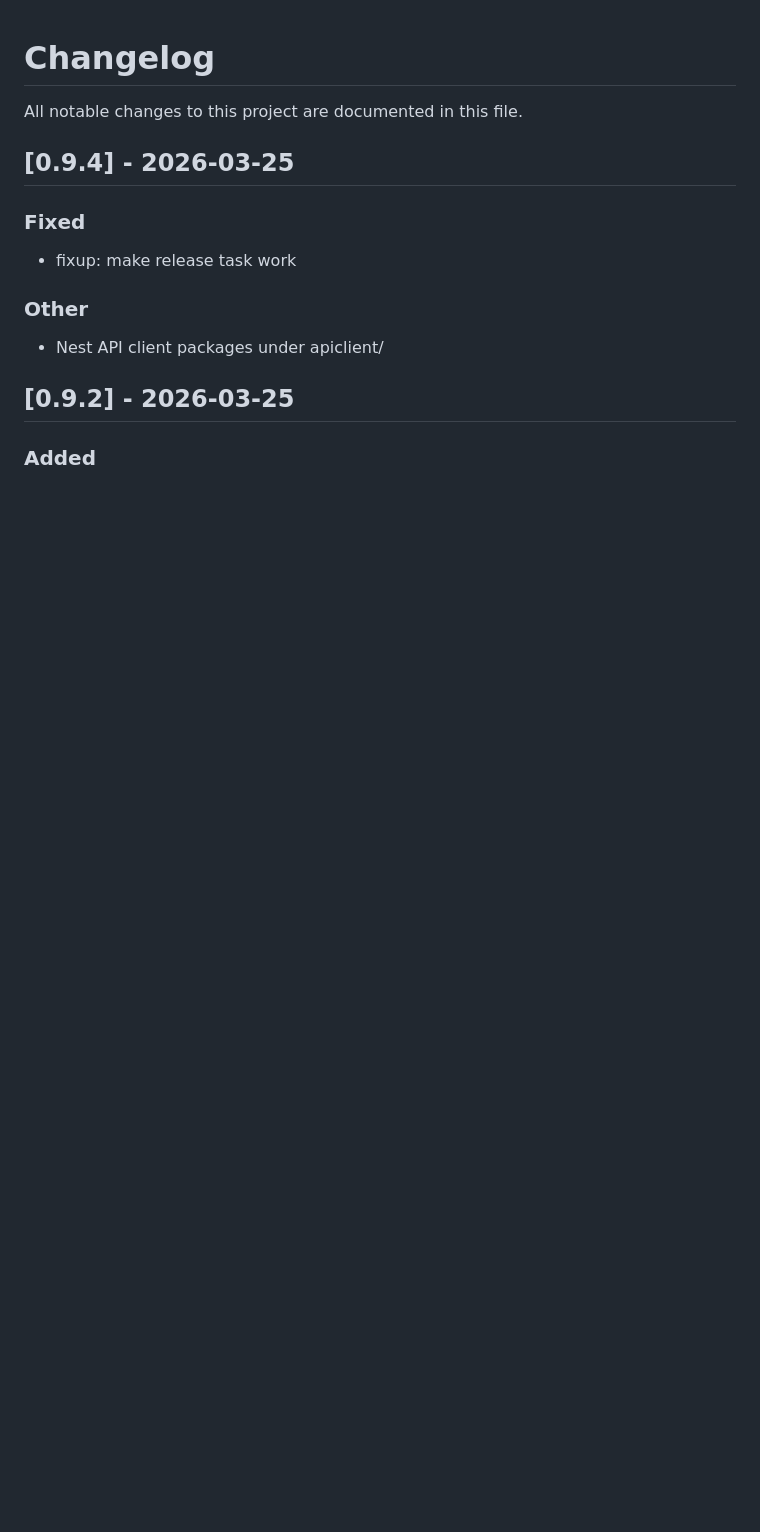
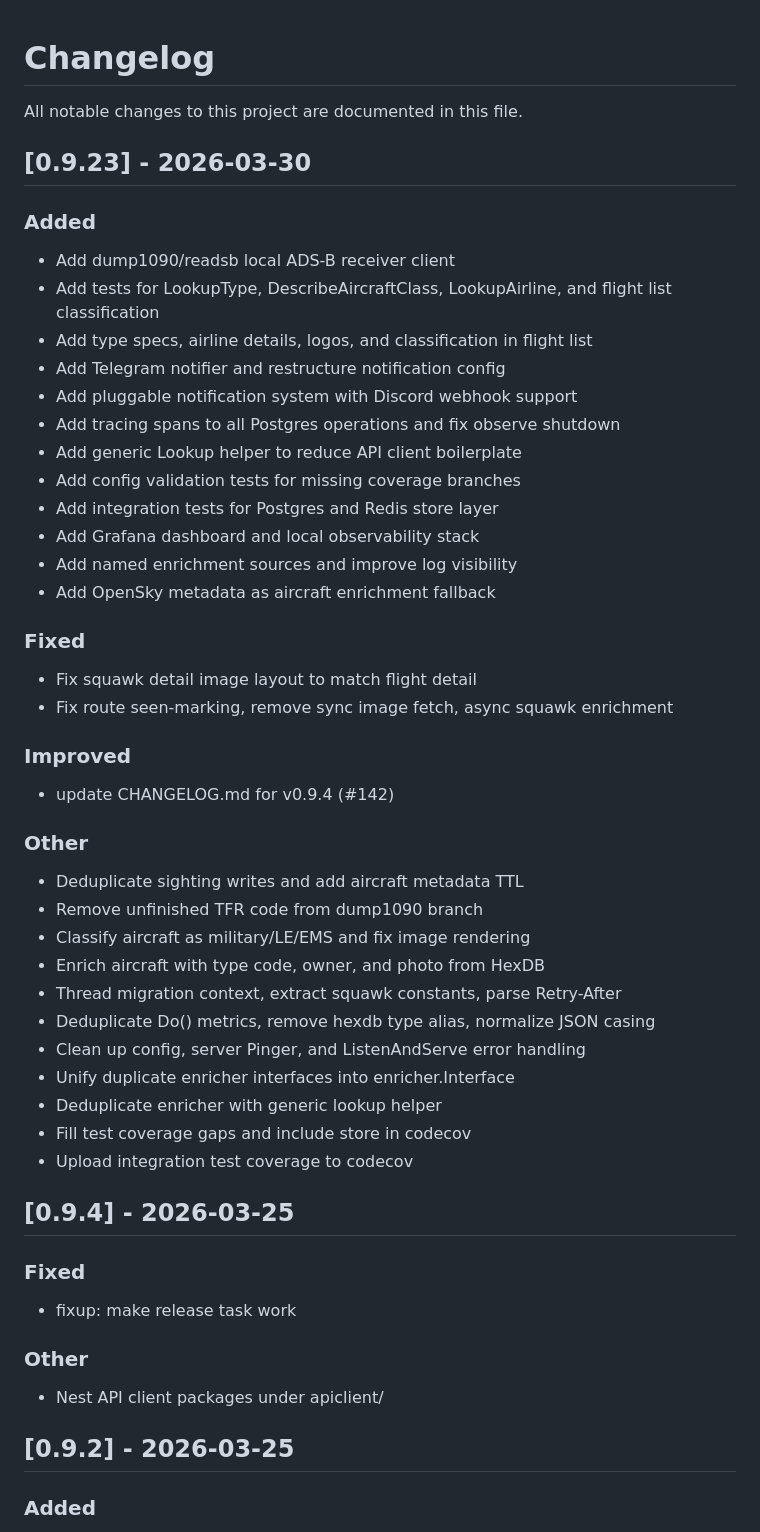
Before and after one commit to afreidah/flight-fetcher, a Markdown page: CHANGELOG.md, the part around the change. Drawn GitHub-style; blank space fills up the shorter version.

Commit message:
docs: update CHANGELOG.md for v0.9.23 (#201)
* Fix squawk detail image layout to match flight detail

The squawk alert detail pane used the old nested-table-in-flex layout
for aircraft images, rendering the image inline in the metadata rows.
Now uses the same top-level flex layout as buildDetail: all data in
a table on the left, image filling the right side.

Closes #199

* docs: update CHANGELOG.md for v0.9.23

---------

Co-authored-by: github-actions[bot] <github-actions[bot]@users.noreply.github.com>

```diff
--- a/CHANGELOG.md
+++ b/CHANGELOG.md
@@ -2,6 +2,42 @@
 
 All notable changes to this project are documented in this file.
 
+
+## [0.9.23] - 2026-03-30
+
+### Added
+- Add dump1090/readsb local ADS-B receiver client
+- Add tests for LookupType, DescribeAircraftClass, LookupAirline, and flight list classification
+- Add type specs, airline details, logos, and classification in flight list
+- Add Telegram notifier and restructure notification config
+- Add pluggable notification system with Discord webhook support
+- Add tracing spans to all Postgres operations and fix observe shutdown
+- Add generic Lookup helper to reduce API client boilerplate
+- Add config validation tests for missing coverage branches
+- Add integration tests for Postgres and Redis store layer
+- Add Grafana dashboard and local observability stack
+- Add named enrichment sources and improve log visibility
+- Add OpenSky metadata as aircraft enrichment fallback
+
+### Fixed
+- Fix squawk detail image layout to match flight detail
+- Fix route seen-marking, remove sync image fetch, async squawk enrichment
+
+### Improved
+- update CHANGELOG.md for v0.9.4 (#142)
+
+### Other
+- Deduplicate sighting writes and add aircraft metadata TTL
+- Remove unfinished TFR code from dump1090 branch
+- Classify aircraft as military/LE/EMS and fix image rendering
+- Enrich aircraft with type code, owner, and photo from HexDB
+- Thread migration context, extract squawk constants, parse Retry-After
+- Deduplicate Do() metrics, remove hexdb type alias, normalize JSON casing
+- Clean up config, server Pinger, and ListenAndServe error handling
+- Unify duplicate enricher interfaces into enricher.Interface
+- Deduplicate enricher with generic lookup helper
+- Fill test coverage gaps and include store in codecov
+- Upload integration test coverage to codecov
 
 ## [0.9.4] - 2026-03-25
 
```
